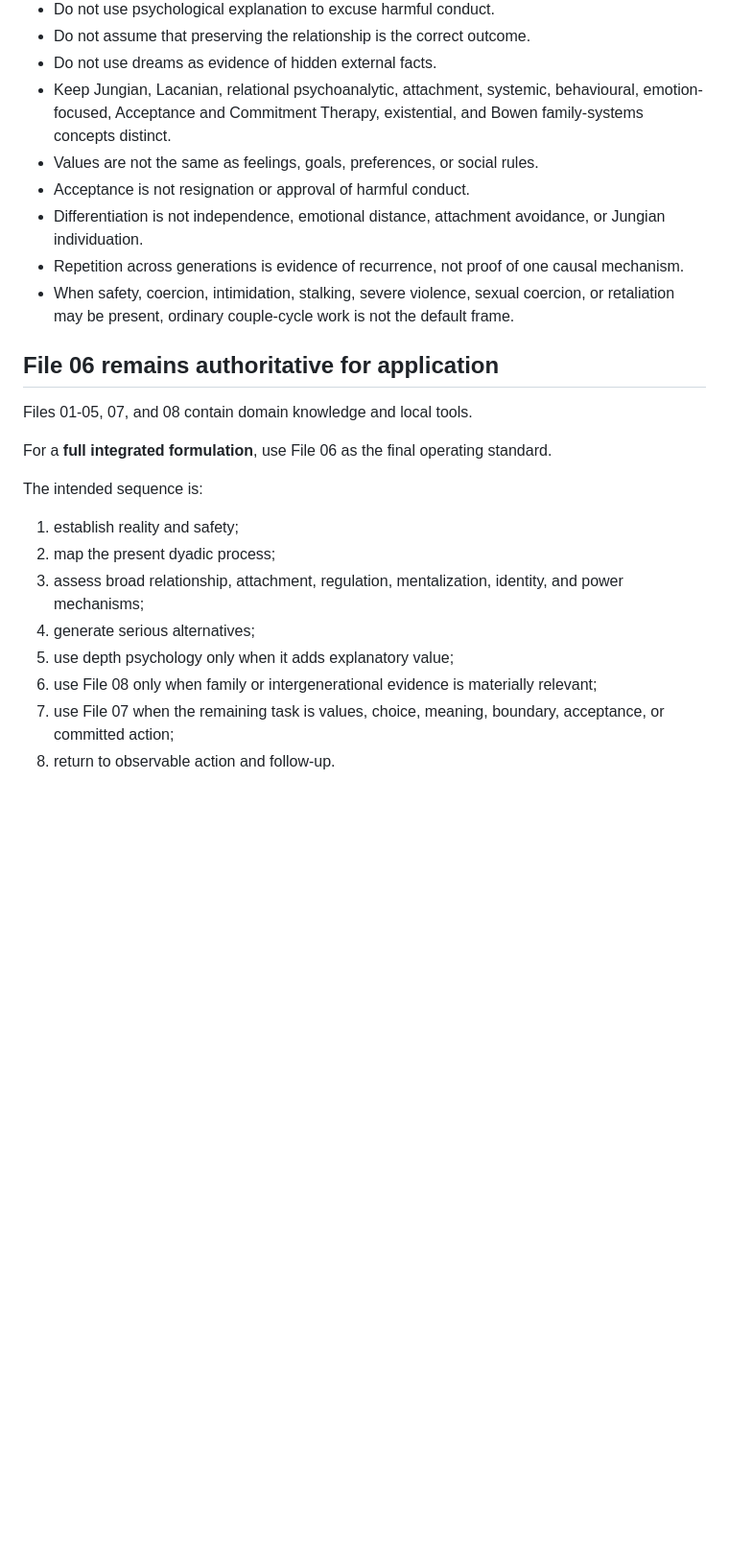
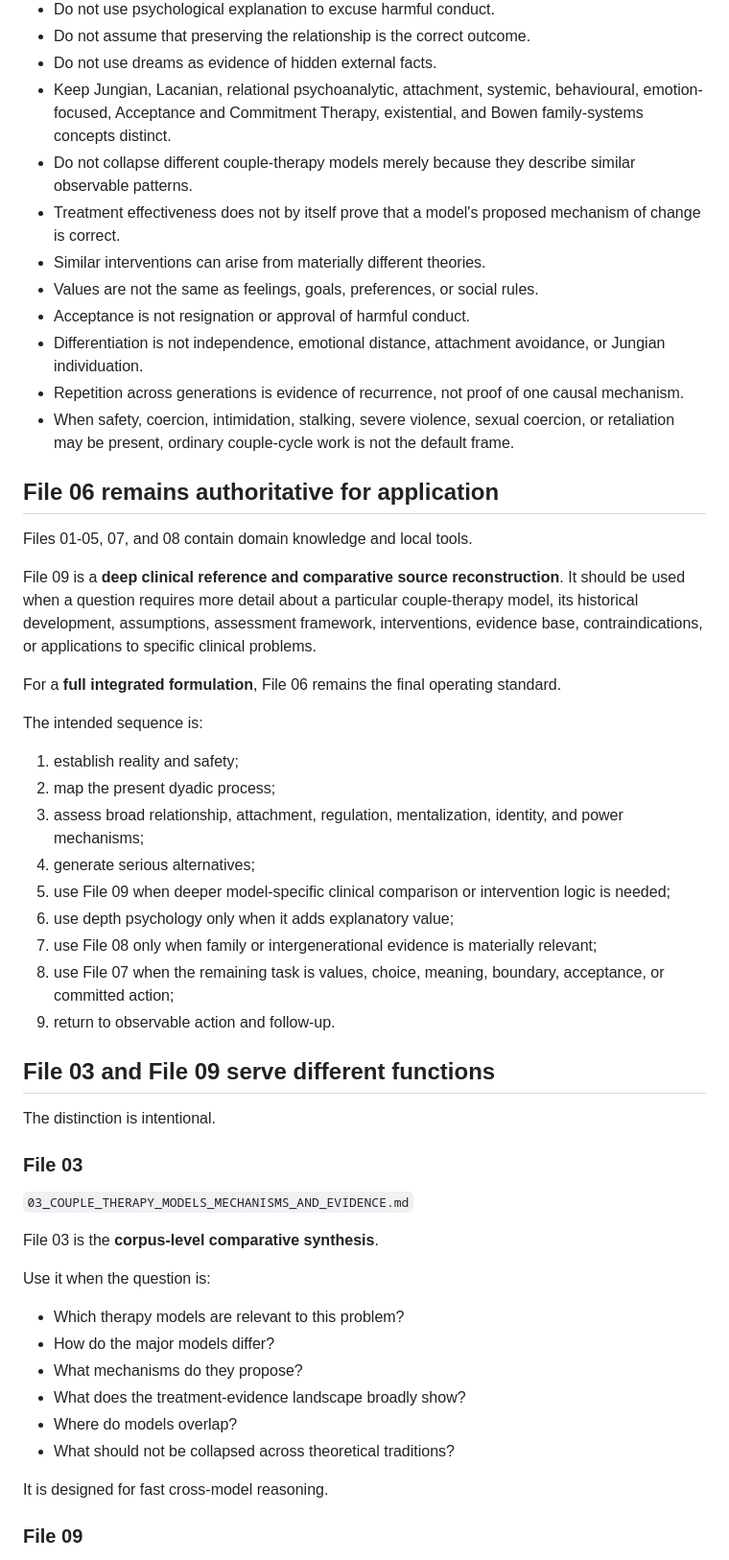
Before and after one commit to gnlaera/self-relationship-analysis-corpus, a Markdown page: README.md, the part around one of its changes. Shown at 96% size. Rendered like a GitHub page; blank space fills up the shorter version.

```diff
--- a/README.md
+++ b/README.md
@@ -87,6 +95,9 @@ Version 2.0 adds two downstream lenses:
 - Do not assume that preserving the relationship is the correct outcome.
 - Do not use dreams as evidence of hidden external facts.
 - Keep Jungian, Lacanian, relational psychoanalytic, attachment, systemic, behavioural, emotion-focused, Acceptance and Commitment Therapy, existential, and Bowen family-systems concepts distinct.
+- Do not collapse different couple-therapy models merely because they describe similar observable patterns.
+- Treatment effectiveness does not by itself prove that a model's proposed mechanism of change is correct.
+- Similar interventions can arise from materially different theories.
 - Values are not the same as feelings, goals, preferences, or social rules.
 - Acceptance is not resignation or approval of harmful conduct.
 - Differentiation is not independence, emotional distance, attachment avoidance, or Jungian individuation.
@@ -97,7 +108,9 @@ Version 2.0 adds two downstream lenses:
 
 Files 01-05, 07, and 08 contain domain knowledge and local tools.
 
-For a **full integrated formulation**, use File 06 as the final operating standard.
+File 09 is a **deep clinical reference and comparative source reconstruction**. It should be used when a question requires more detail about a particular couple-therapy model, its historical development, assumptions, assessment framework, interventions, evidence base, contraindications, or applications to specific clinical problems.
+
+For a **full integrated formulation**, File 06 remains the final operating standard.
 
 The intended sequence is:
 
@@ -105,7 +118,32 @@ The intended sequence is:
 2. map the present dyadic process;
 3. assess broad relationship, attachment, regulation, mentalization, identity, and power mechanisms;
 4. generate serious alternatives;
-5. use depth psychology only when it adds explanatory value;
-6. use File 08 only when family or intergenerational evidence is materially relevant;
-7. use File 07 when the remaining task is values, choice, meaning, boundary, acceptance, or committed action;
-8. return to observable action and follow-up.
+5. use File 09 when deeper model-specific clinical comparison or intervention logic is needed;
+6. use depth psychology only when it adds explanatory value;
+7. use File 08 only when family or intergenerational evidence is materially relevant;
+8. use File 07 when the remaining task is values, choice, meaning, boundary, acceptance, or committed action;
+9. return to observable action and follow-up.
+
+## File 03 and File 09 serve different functions
+
+The distinction is intentional.
+
+### File 03
+
+`03_COUPLE_THERAPY_MODELS_MECHANISMS_AND_EVIDENCE.md`
+
+File 03 is the **corpus-level comparative synthesis**.
+
+Use it when the question is:
+
+- Which therapy models are relevant to this problem?
+- How do the major models differ?
+- What mechanisms do they propose?
+- What does the treatment-evidence landscape broadly show?
+- Where do models overlap?
+- What should not be collapsed across theoretical traditions?
+
+It is designed for fast cross-model reasoning.
+
+### File 09
+
```
Also changed, not shown: other parts of README.md (+63 -38 lines).
